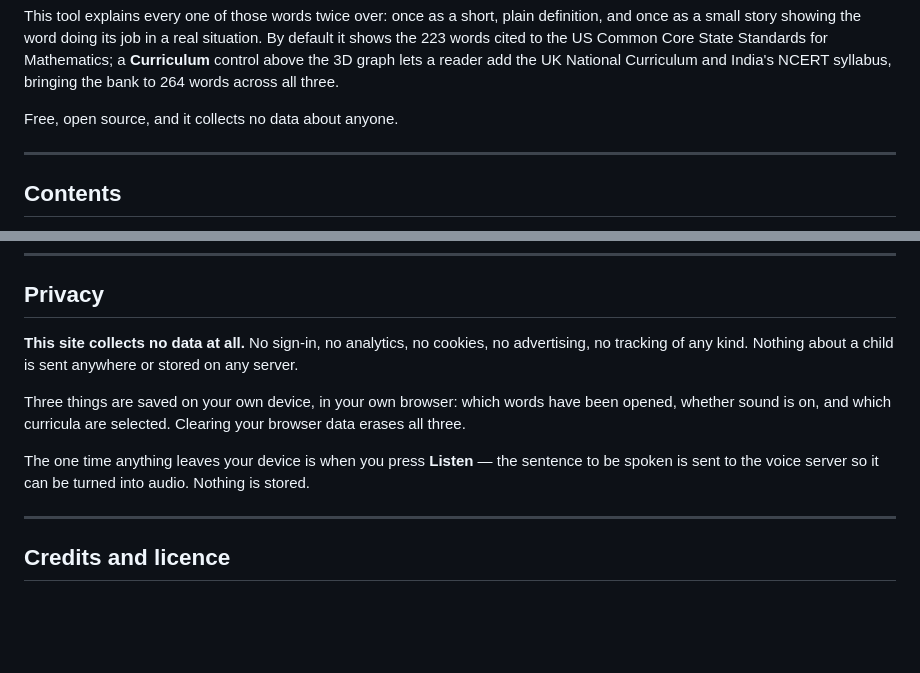
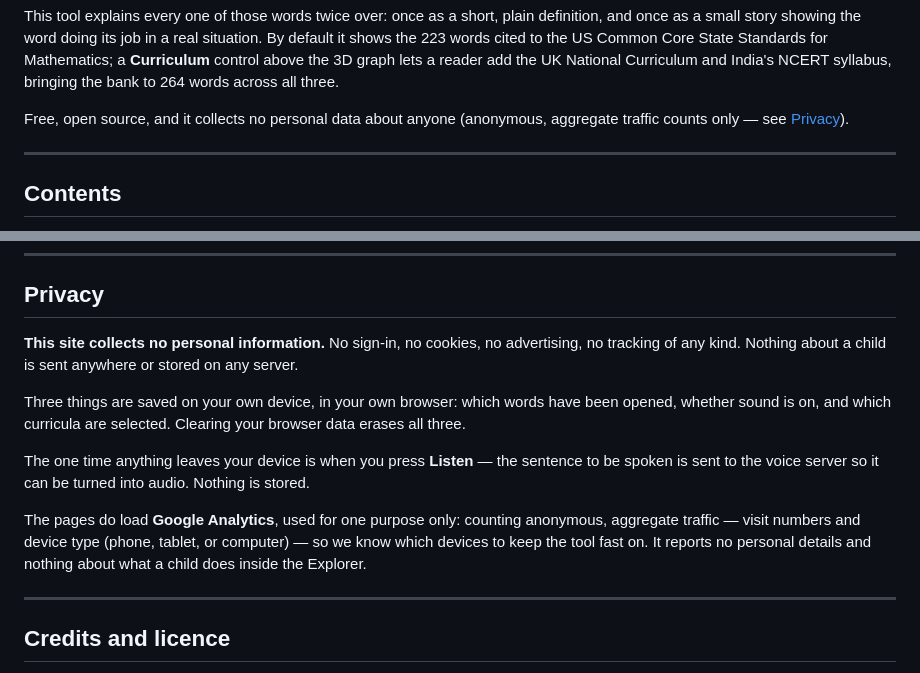
Before and after one commit to sai-educ/math-vocab, a Markdown page: README.md, 2 parts joined by grey strips. GitHub-like rendering; blank space fills up the shorter version.

```diff
--- a/README.md
+++ b/README.md
@@ -19,7 +19,8 @@ Standards for Mathematics; a **Curriculum** control above the 3D graph lets a
 reader add the UK National Curriculum and India's NCERT syllabus, bringing the
 bank to 264 words across all three.
 
-Free, open source, and it collects no data about anyone.
+Free, open source, and it collects no personal data about anyone (anonymous,
+aggregate traffic counts only — see [Privacy](#privacy)).
 
 ---
 
@@ -423,7 +424,7 @@ Built to WCAG 2.1 AA.
 
 ## Privacy
 
-**This site collects no data at all.** No sign-in, no analytics, no cookies, no
+**This site collects no personal information.** No sign-in, no cookies, no
 advertising, no tracking of any kind. Nothing about a child is sent anywhere or
 stored on any server.
 
@@ -434,6 +435,11 @@ Clearing your browser data erases all three.
 The one time anything leaves your device is when you press **Listen** — the
 sentence to be spoken is sent to the voice server so it can be turned into
 audio. Nothing is stored.
+
+The pages do load **Google Analytics**, used for one purpose only: counting
+anonymous, aggregate traffic — visit numbers and device type (phone, tablet,
+or computer) — so we know which devices to keep the tool fast on. It reports
+no personal details and nothing about what a child does inside the Explorer.
 
 ---
 
```
